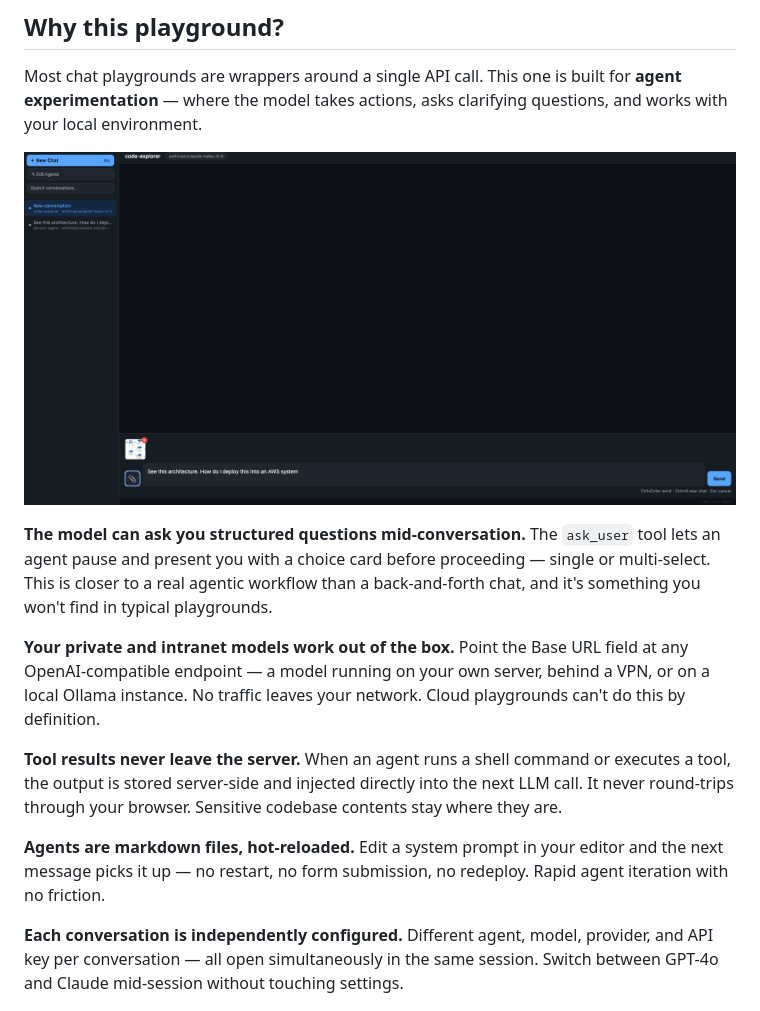
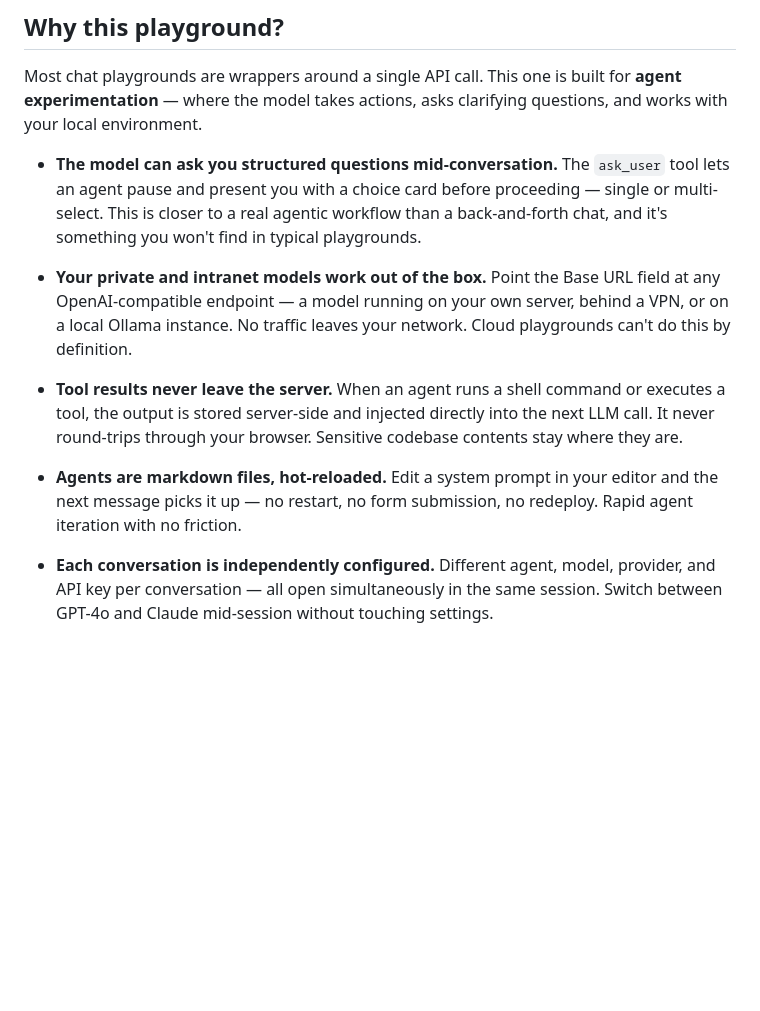
Before and after one commit to 2amagent/light-ai-playground, a Markdown page: README.md, the part around one of its changes. Drawn GitHub-style; blank space fills up the shorter version.

Commit message:
Formatting README.MD

```diff
--- a/README.md
+++ b/README.md
@@ -9,21 +9,19 @@ A local developer tool for experimenting with LLM agents across multiple provide
 
 Most chat playgrounds are wrappers around a single API call. This one is built for **agent experimentation** — where the model takes actions, asks clarifying questions, and works with your local environment.
 
-![Full UI — sidebar, multiple conversations, agent and model visible per tab](docs/screenshots/screenshot-full-ui.png)
-
-**The model can ask you structured questions mid-conversation.**
+- **The model can ask you structured questions mid-conversation.**
 The `ask_user` tool lets an agent pause and present you with a choice card before proceeding — single or multi-select. This is closer to a real agentic workflow than a back-and-forth chat, and it's something you won't find in typical playgrounds.
 
-**Your private and intranet models work out of the box.**
+- **Your private and intranet models work out of the box.**
 Point the Base URL field at any OpenAI-compatible endpoint — a model running on your own server, behind a VPN, or on a local Ollama instance. No traffic leaves your network. Cloud playgrounds can't do this by definition.
 
-**Tool results never leave the server.**
+- **Tool results never leave the server.**
 When an agent runs a shell command or executes a tool, the output is stored server-side and injected directly into the next LLM call. It never round-trips through your browser. Sensitive codebase contents stay where they are.
 
-**Agents are markdown files, hot-reloaded.**
+- **Agents are markdown files, hot-reloaded.**
 Edit a system prompt in your editor and the next message picks it up — no restart, no form submission, no redeploy. Rapid agent iteration with no friction.
 
-**Each conversation is independently configured.**
+- **Each conversation is independently configured.**
 Different agent, model, provider, and API key per conversation — all open simultaneously in the same session. Switch between GPT-4o and Claude mid-session without touching settings.
 
 ![Sidebar showing multiple conversations, each with its own agent and model](docs/screenshots/zoom-sidebar.png)
```
Also changed, not shown: other parts of README.md (+1 -1 lines).
